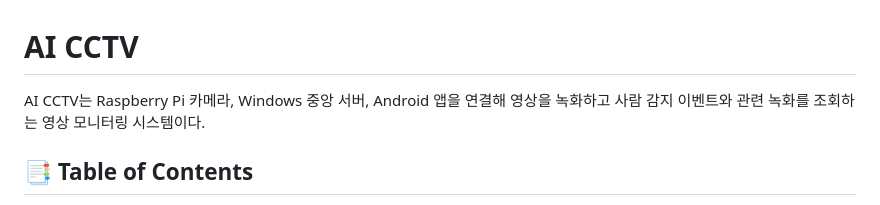
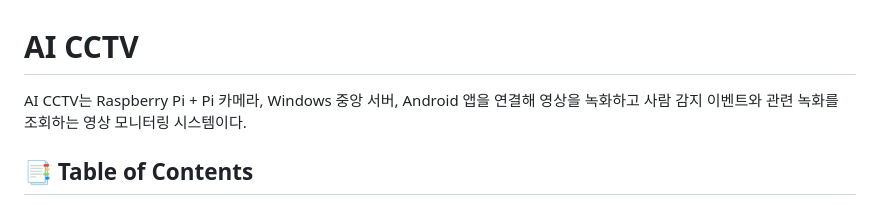
Before and after one commit to Eye-O-T/new_structure, a Markdown page: README.md, the part around the change. Rendered like a GitHub page.

```diff
--- a/README.md
+++ b/README.md
@@ -1,6 +1,6 @@
 # AI CCTV
 
-AI CCTV는 Raspberry Pi 카메라, Windows 중앙 서버, Android 앱을 연결해 영상을
+AI CCTV는 Raspberry Pi + Pi 카메라, Windows 중앙 서버, Android 앱을 연결해 영상을
 녹화하고 사람 감지 이벤트와 관련 녹화를 조회하는 영상 모니터링 시스템이다.
 
 ## 📑 Table of Contents
```
